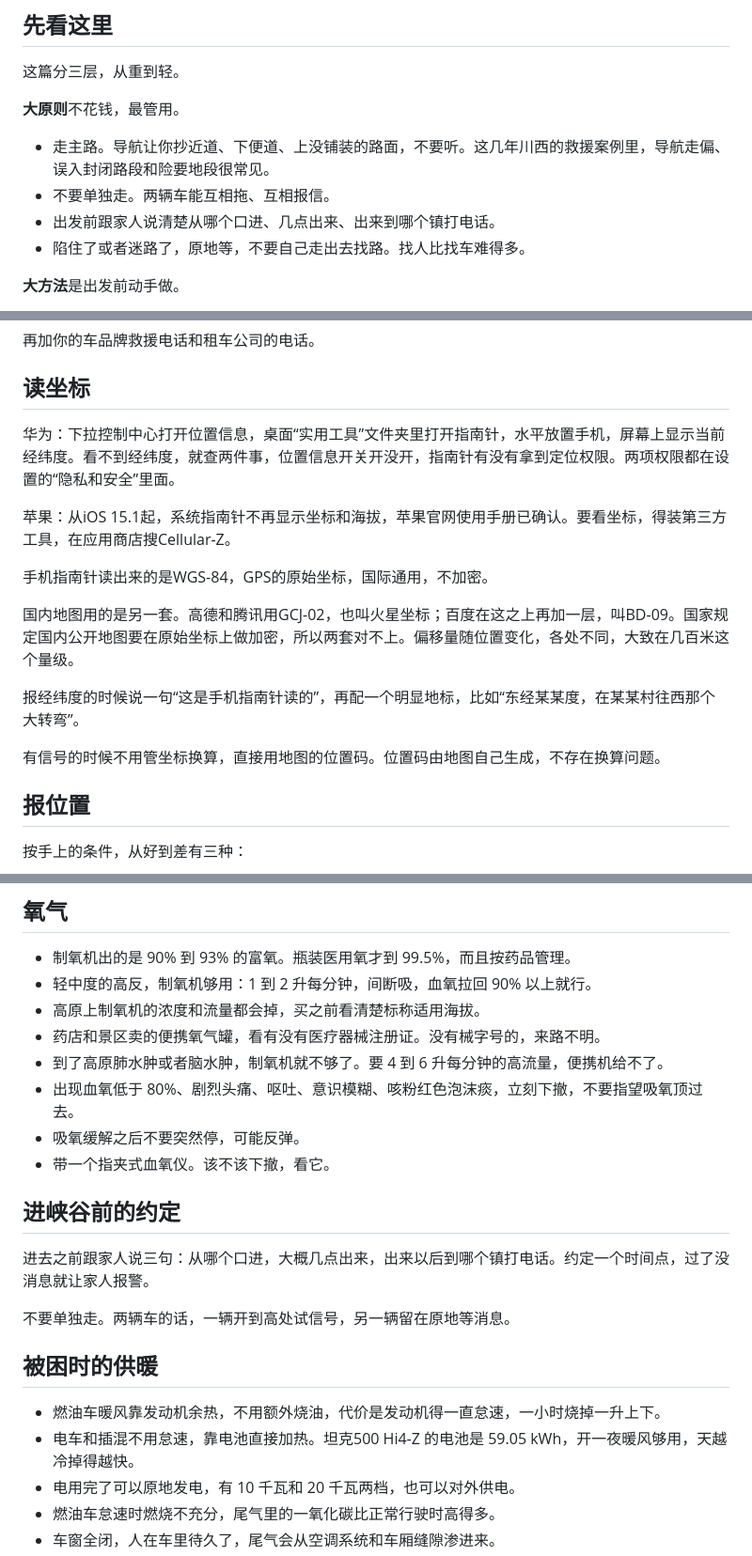
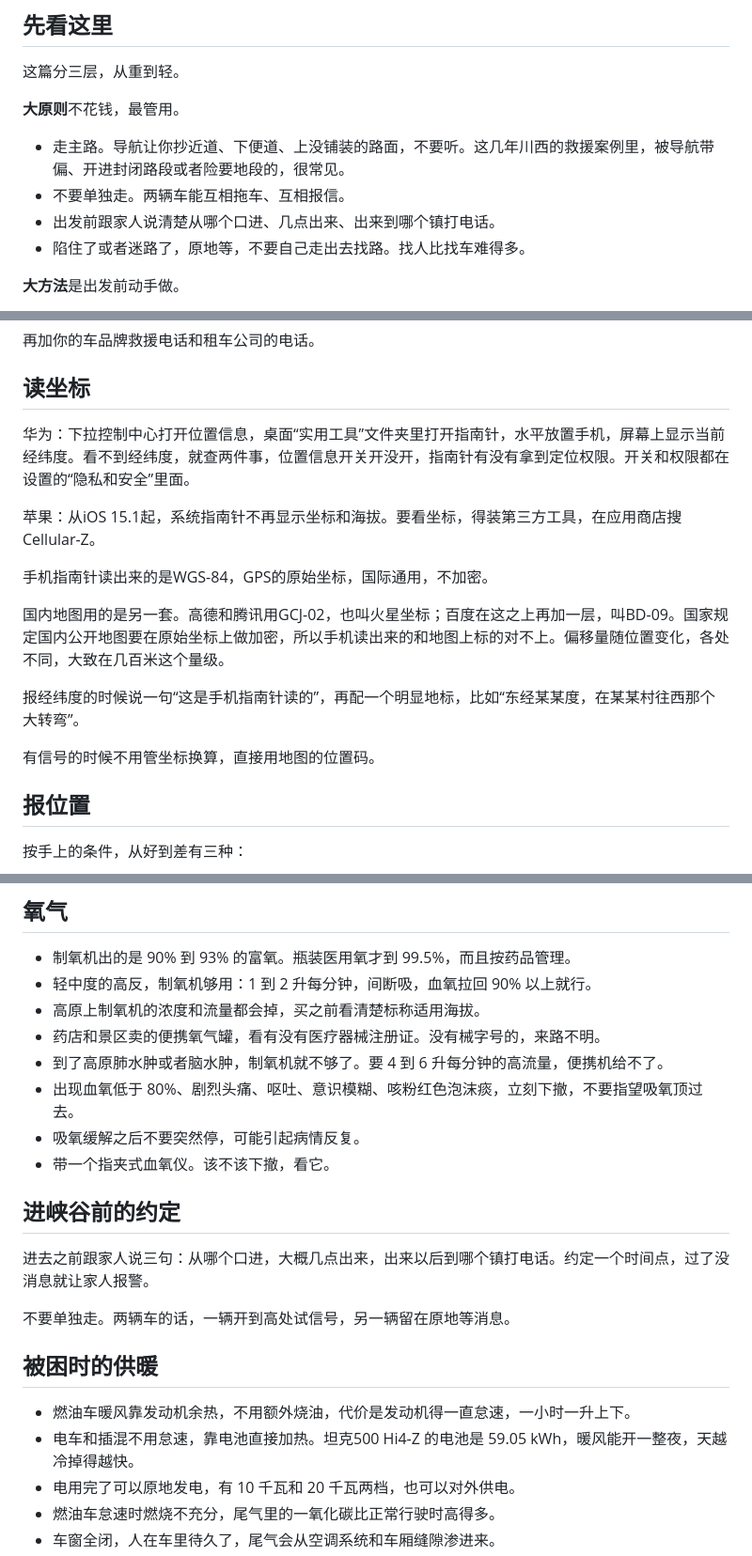
Before and after one commit to joanna2joanna/chuanxi, a Markdown page: yingji-note.md, 3 parts joined by grey strips. Shown at 94% size. GitHub-like rendering.

Commit message:
笔记09 跑jiadakong：14处主谓宾、悬空、重复、搭配修正

```diff
--- a/yingji-note.md
+++ b/yingji-note.md
@@ -6,8 +6,8 @@
 
 **大原则**不花钱，最管用。
 
-- 走主路。导航让你抄近道、下便道、上没铺装的路面，不要听。这几年川西的救援案例里，导航走偏、误入封闭路段和险要地段很常见。
-- 不要单独走。两辆车能互相拖、互相报信。
+- 走主路。导航让你抄近道、下便道、上没铺装的路面，不要听。这几年川西的救援案例里，被导航带偏、开进封闭路段或者险要地段的，很常见。
+- 不要单独走。两辆车能互相拖车、互相报信。
 - 出发前跟家人说清楚从哪个口进、几点出来、出来到哪个镇打电话。
 - 陷住了或者迷路了，原地等，不要自己走出去找路。找人比找车难得多。
 
@@ -38,17 +38,17 @@
 
 ## 读坐标
 
-华为：下拉控制中心打开位置信息，桌面“实用工具”文件夹里打开指南针，水平放置手机，屏幕上显示当前经纬度。看不到经纬度，就查两件事，位置信息开关开没开，指南针有没有拿到定位权限。两项权限都在设置的“隐私和安全”里面。
+华为：下拉控制中心打开位置信息，桌面“实用工具”文件夹里打开指南针，水平放置手机，屏幕上显示当前经纬度。看不到经纬度，就查两件事，位置信息开关开没开，指南针有没有拿到定位权限。开关和权限都在设置的“隐私和安全”里面。
 
-苹果：从iOS 15.1起，系统指南针不再显示坐标和海拔，苹果官网使用手册已确认。要看坐标，得装第三方工具，在应用商店搜Cellular-Z。
+苹果：从iOS 15.1起，系统指南针不再显示坐标和海拔。要看坐标，得装第三方工具，在应用商店搜Cellular-Z。
 
 手机指南针读出来的是WGS-84，GPS的原始坐标，国际通用，不加密。
 
-国内地图用的是另一套。高德和腾讯用GCJ-02，也叫火星坐标；百度在这之上再加一层，叫BD-09。国家规定国内公开地图要在原始坐标上做加密，所以两套对不上。偏移量随位置变化，各处不同，大致在几百米这个量级。
+国内地图用的是另一套。高德和腾讯用GCJ-02，也叫火星坐标；百度在这之上再加一层，叫BD-09。国家规定国内公开地图要在原始坐标上做加密，所以手机读出来的和地图上标的对不上。偏移量随位置变化，各处不同，大致在几百米这个量级。
 
 报经纬度的时候说一句“这是手机指南针读的”，再配一个明显地标，比如“东经某某度，在某某村往西那个大转弯”。
 
-有信号的时候不用管坐标换算，直接用地图的位置码。位置码由地图自己生成，不存在换算问题。
+有信号的时候不用管坐标换算，直接用地图的位置码。
 
 ## 报位置
 
@@ -138,7 +138,7 @@ nova 15 Ultra 支持天通卫星通话，也能发北斗卫星消息。nova 15
 - 药店和景区卖的便携氧气罐，看有没有医疗器械注册证。没有械字号的，来路不明。
 - 到了高原肺水肿或者脑水肿，制氧机就不够了。要 4 到 6 升每分钟的高流量，便携机给不了。
 - 出现血氧低于 80%、剧烈头痛、呕吐、意识模糊、咳粉红色泡沫痰，立刻下撤，不要指望吸氧顶过去。
-- 吸氧缓解之后不要突然停，可能反弹。
+- 吸氧缓解之后不要突然停，可能引起病情反复。
 - 带一个指夹式血氧仪。该不该下撤，看它。
 
 ## 进峡谷前的约定
@@ -149,8 +149,8 @@ nova 15 Ultra 支持天通卫星通话，也能发北斗卫星消息。nova 15
 
 ## 被困时的供暖
 
-- 燃油车暖风靠发动机余热，不用额外烧油，代价是发动机得一直怠速，一小时烧掉一升上下。
-- 电车和插混不用怠速，靠电池直接加热。坦克500 Hi4-Z 的电池是 59.05 kWh，开一夜暖风够用，天越冷掉得越快。
+- 燃油车暖风靠发动机余热，不用额外烧油，代价是发动机得一直怠速，一小时一升上下。
+- 电车和插混不用怠速，靠电池直接加热。坦克500 Hi4-Z 的电池是 59.05 kWh，暖风能开一整夜，天越冷掉得越快。
 - 电用完了可以原地发电，有 10 千瓦和 20 千瓦两档，也可以对外供电。
 - 燃油车怠速时燃烧不充分，尾气里的一氧化碳比正常行驶时高得多。
 - 车窗全闭，人在车里待久了，尾气会从空调系统和车厢缝隙渗进来。
```
Also changed, not shown: other parts of yingji-note.md (+5 -5 lines).
